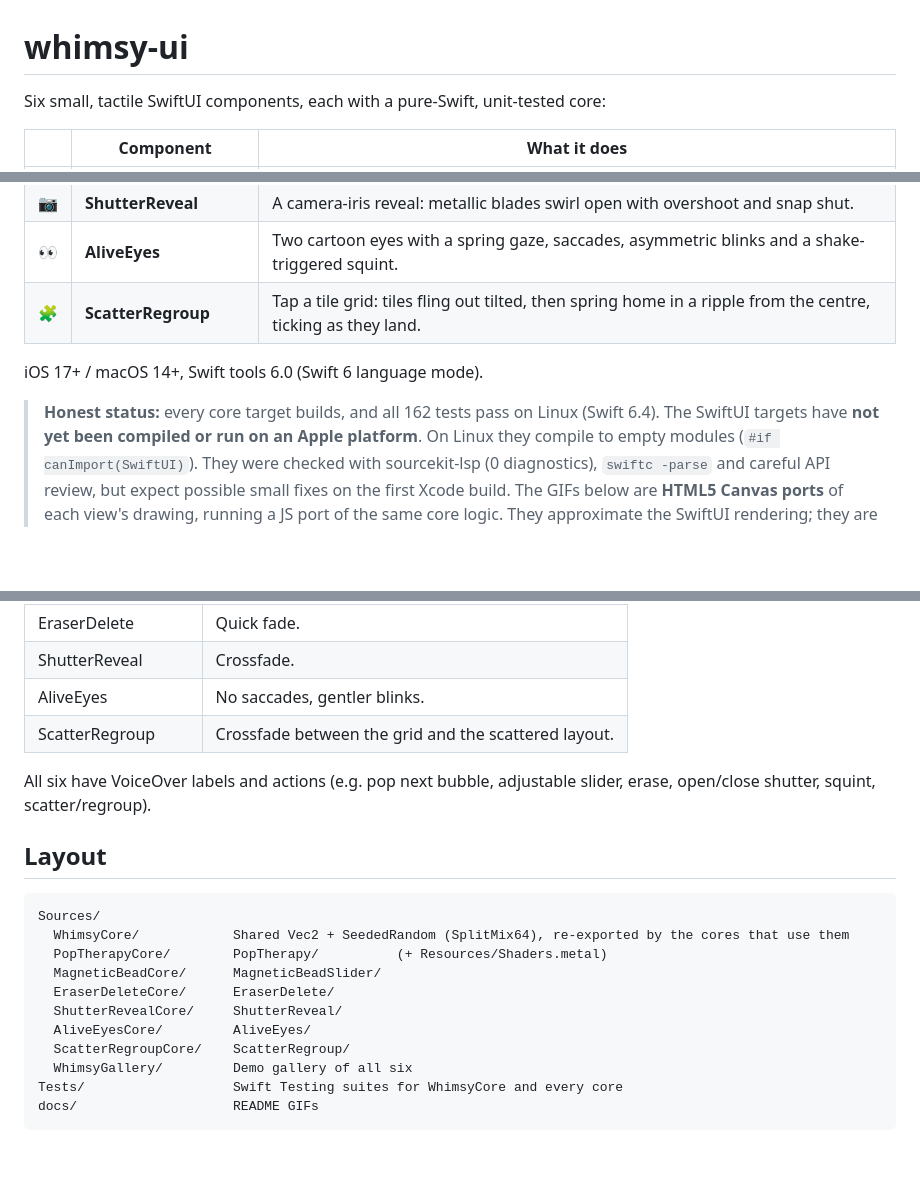
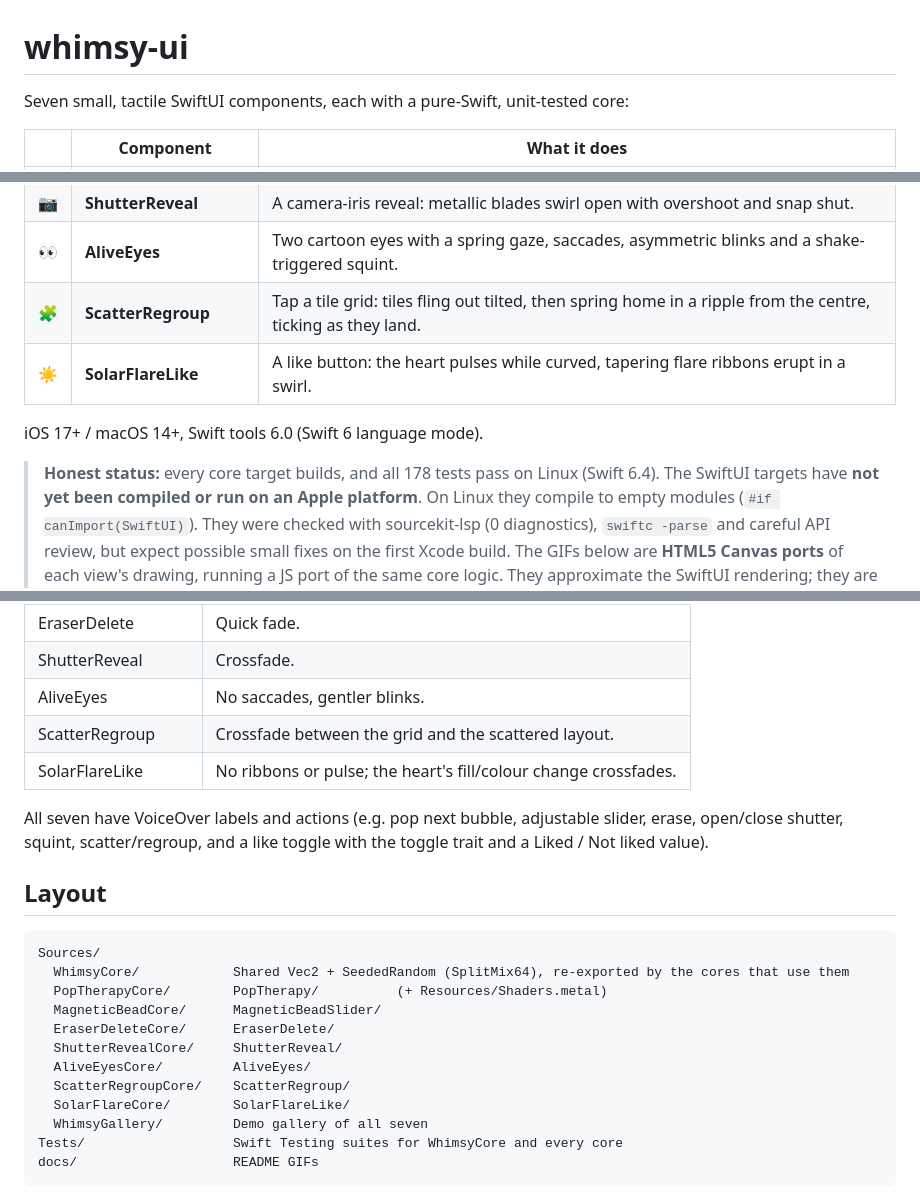
Before and after one commit to Ripnrip/whimsy-ui, a Markdown page: README.md, 3 parts joined by grey strips. GitHub-like rendering; blank space fills up the shorter version.

````diff
--- a/README.md
+++ b/README.md
@@ -1,6 +1,6 @@
 # whimsy-ui
 
-Six small, tactile SwiftUI components, each with a pure-Swift, unit-tested core:
+Seven small, tactile SwiftUI components, each with a pure-Swift, unit-tested core:
 
 | | Component | What it does |
 |---|---|---|
@@ -10,10 +10,11 @@ Six small, tactile SwiftUI components, each with a pure-Swift, unit-tested core:
 | 📷 | **ShutterReveal** | A camera-iris reveal: metallic blades swirl open with overshoot and snap shut. |
 | 👀 | **AliveEyes** | Two cartoon eyes with a spring gaze, saccades, asymmetric blinks and a shake-triggered squint. |
 | 🧩 | **ScatterRegroup** | Tap a tile grid: tiles fling out tilted, then spring home in a ripple from the centre, ticking as they land. |
+| ☀️ | **SolarFlareLike** | A like button: the heart pulses while curved, tapering flare ribbons erupt in a swirl. |
 
 iOS 17+ / macOS 14+, Swift tools 6.0 (Swift 6 language mode).
 
-> **Honest status:** every core target builds, and all 162 tests pass on Linux (Swift 6.4).
+> **Honest status:** every core target builds, and all 178 tests pass on Linux (Swift 6.4).
 > The SwiftUI targets have **not yet been compiled or run on an Apple platform**. On Linux
 > they compile to empty modules (`#if canImport(SwiftUI)`). They were checked with
 > sourcekit-lsp (0 diagnostics), `swiftc -parse` and careful API review, but expect
@@ -177,9 +201,10 @@ Every component handles **Reduce Motion**, each in its own way:
 | ShutterReveal | Crossfade. |
 | AliveEyes | No saccades, gentler blinks. |
 | ScatterRegroup | Crossfade between the grid and the scattered layout. |
+| SolarFlareLike | No ribbons or pulse; the heart's fill/colour change crossfades. |
 
-All six have VoiceOver labels and actions (e.g. pop next bubble, adjustable slider,
-erase, open/close shutter, squint, scatter/regroup).
+All seven have VoiceOver labels and actions (e.g. pop next bubble, adjustable slider,
+erase, open/close shutter, squint, scatter/regroup, and a like toggle with the toggle trait and a Liked / Not liked value).
 
 ## Layout
 
@@ -192,7 +217,8 @@ Sources/
   ShutterRevealCore/     ShutterReveal/
   AliveEyesCore/         AliveEyes/
   ScatterRegroupCore/    ScatterRegroup/
-  WhimsyGallery/         Demo gallery of all six
+  SolarFlareCore/        SolarFlareLike/
+  WhimsyGallery/         Demo gallery of all seven
 Tests/                   Swift Testing suites for WhimsyCore and every core
 docs/                    README GIFs
 ```
````
Also changed, not shown: other parts of README.md (+25 -2 lines), docs/flare.gif (added), 7 other files.
